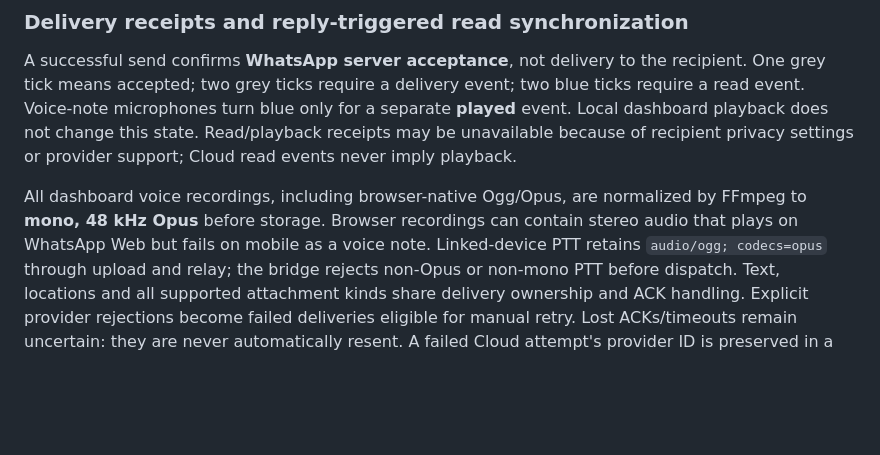
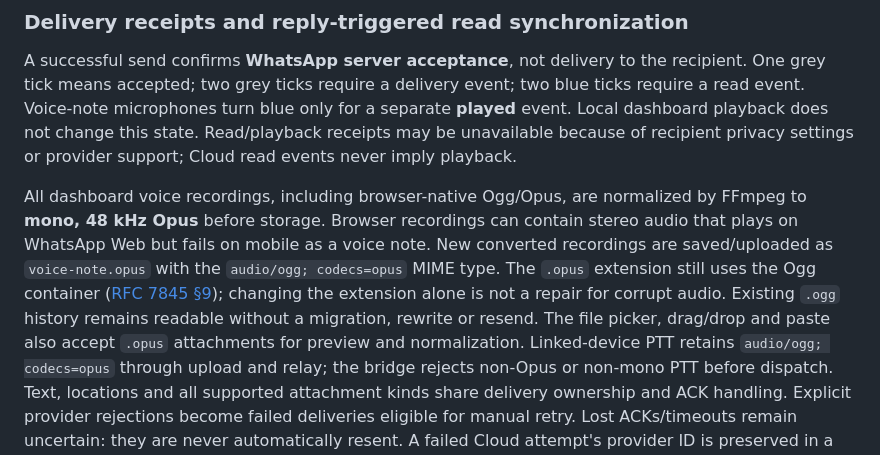
Before and after one commit to riadkassemm/AI-WhatsApp-Shipment-Assistant, a Markdown page: docs/support-platform.md, the part around the change. Rendered like a GitHub page; blank space fills up the shorter version.

Commit message:
Save and upload normalized voice notes with opus filenames

```diff
--- a/docs/support-platform.md
+++ b/docs/support-platform.md
@@ -735,6 +735,12 @@ or provider support; Cloud read events never imply playback.
 All dashboard voice recordings, including browser-native Ogg/Opus, are normalized
 by FFmpeg to **mono, 48 kHz Opus** before storage. Browser recordings can contain
 stereo audio that plays on WhatsApp Web but fails on mobile as a voice note.
+New converted recordings are saved/uploaded as `voice-note.opus` with the
+`audio/ogg; codecs=opus` MIME type. The `.opus` extension still uses the Ogg
+container ([RFC 7845 §9](https://www.rfc-editor.org/rfc/rfc7845.html#section-9));
+changing the extension alone is not a repair for corrupt audio. Existing `.ogg`
+history remains readable without a migration, rewrite or resend. The file picker,
+drag/drop and paste also accept `.opus` attachments for preview and normalization.
 Linked-device PTT retains `audio/ogg; codecs=opus` through upload and relay; the
 bridge rejects non-Opus or non-mono PTT before dispatch. Text, locations and all
 supported attachment kinds share delivery ownership and ACK handling. Explicit
```
Also changed, not shown: docs/screenshots/session-signin-restored.png (added), 9 other files.
